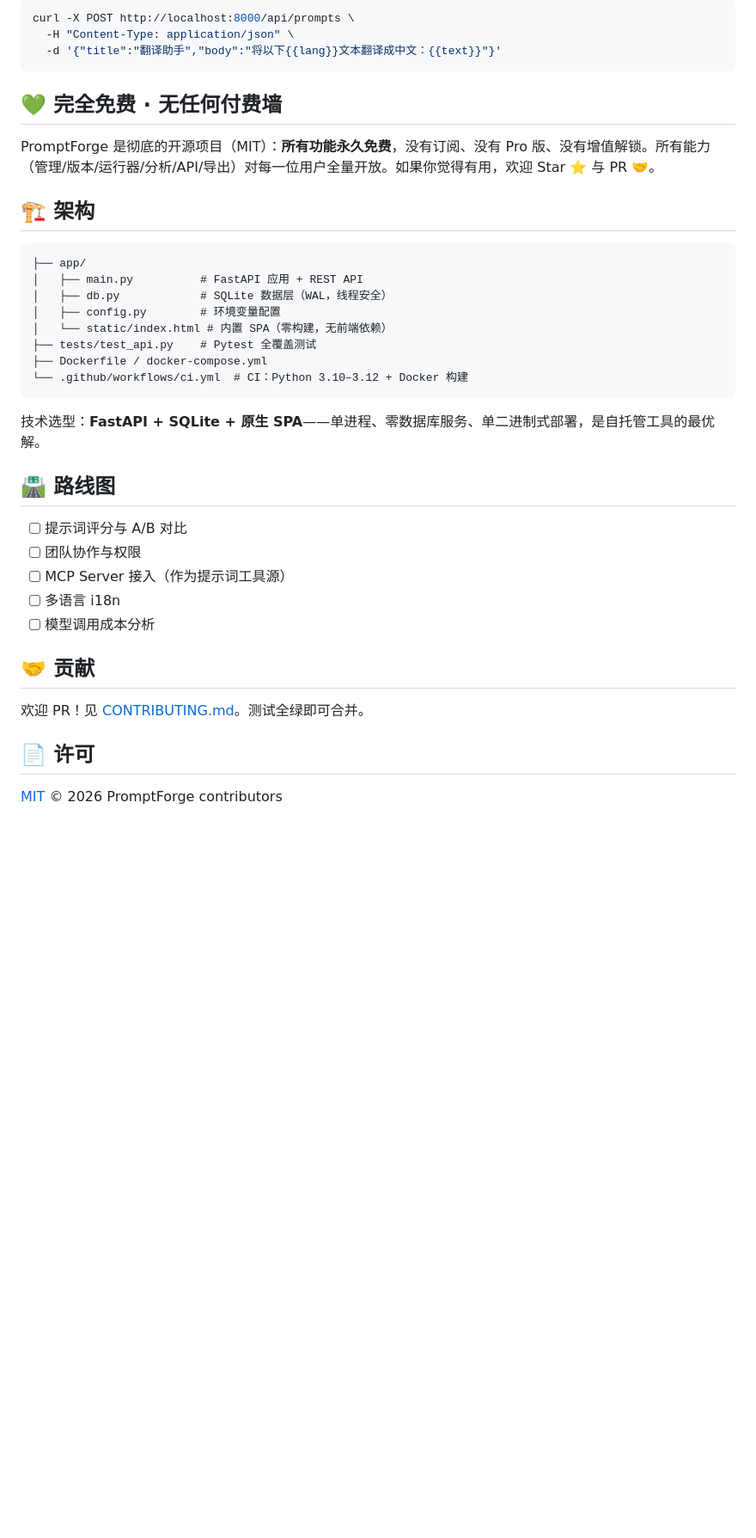
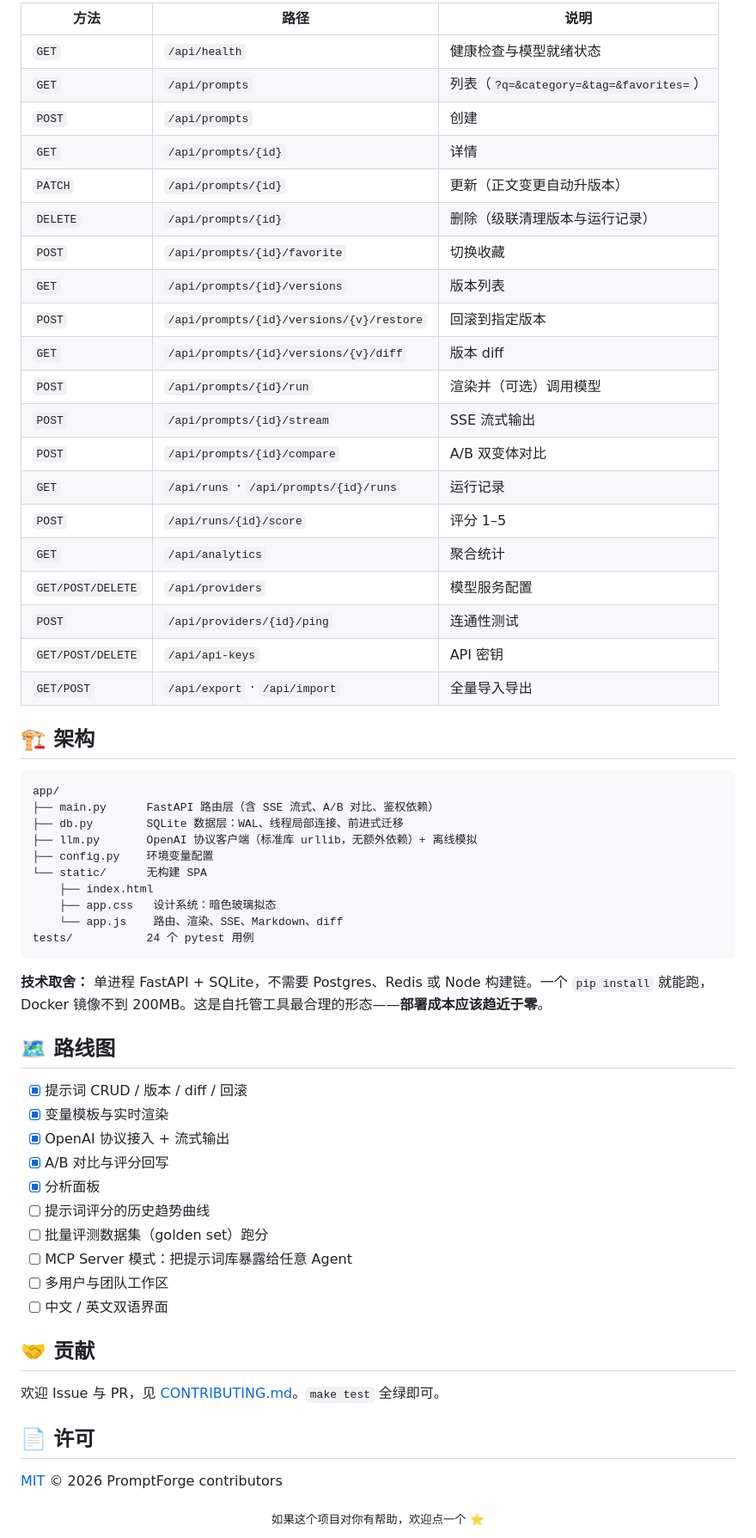
Before and after one commit to wangzi5151/promptforge, a Markdown page: README.md, the part around one of its changes. Shown at 86% size. Drawn GitHub-style; folded sections open; blank space fills up the shorter version.

````diff
--- a/README.md
+++ b/README.md
@@ -75,41 +154,67 @@ GET    /api/export                  # 全量导出
 
-```bash
-curl -X POST http://localhost:8000/api/prompts \
-  -H "Content-Type: application/json" \
-  -d '{"title":"翻译助手","body":"将以下{{lang}}文本翻译成中文：{{text}}"}'
+| 方法 | 路径 | 说明 |
+|---|---|---|
+| `GET` | `/api/health` | 健康检查与模型就绪状态 |
+| `GET` | `/api/prompts` | 列表（`?q=&category=&tag=&favorites=`） |
+| `POST` | `/api/prompts` | 创建 |
+| `GET` | `/api/prompts/{id}` | 详情 |
+| `PATCH` | `/api/prompts/{id}` | 更新（正文变更自动升版本） |
+| `DELETE` | `/api/prompts/{id}` | 删除（级联清理版本与运行记录） |
+| `POST` | `/api/prompts/{id}/favorite` | 切换收藏 |
+| `GET` | `/api/prompts/{id}/versions` | 版本列表 |
+| `POST` | `/api/prompts/{id}/versions/{v}/restore` | 回滚到指定版本 |
+| `GET` | `/api/prompts/{id}/versions/{v}/diff` | 版本 diff |
+| `POST` | `/api/prompts/{id}/run` | 渲染并（可选）调用模型 |
+| `POST` | `/api/prompts/{id}/stream` | SSE 流式输出 |
+| `POST` | `/api/prompts/{id}/compare` | A/B 双变体对比 |
+| `GET` | `/api/runs` · `/api/prompts/{id}/runs` | 运行记录 |
+| `POST` | `/api/runs/{id}/score` | 评分 1–5 |
+| `GET` | `/api/analytics` | 聚合统计 |
+| `GET/POST/DELETE` | `/api/providers` | 模型服务配置 |
+| `POST` | `/api/providers/{id}/ping` | 连通性测试 |
+| `GET/POST/DELETE` | `/api/api-keys` | API 密钥 |
+| `GET/POST` | `/api/export` · `/api/import` | 全量导入导出 |
+
+</details>
+
+## 🏗 架构
+
+```
+app/
+├── main.py      FastAPI 路由层（含 SSE 流式、A/B 对比、鉴权依赖）
+├── db.py        SQLite 数据层：WAL、线程局部连接、前进式迁移
+├── llm.py       OpenAI 协议客户端（标准库 urllib，无额外依赖）+ 离线模拟
+├── config.py    环境变量配置
+└── static/      无构建 SPA
+    ├── index.html
+    ├── app.css   设计系统：暗色玻璃拟态
+    └── app.js    路由、渲染、SSE、Markdown、diff
+tests/           24 个 pytest 用例
 ```
 
-## 💚 完全免费 · 无任何付费墙
+**技术取舍：** 单进程 FastAPI + SQLite，不需要 Postgres、Redis 或 Node 构建链。一个 `pip install` 就能跑，Docker 镜像不到 200MB。这是自托管工具最合理的形态——**部署成本应该趋近于零**。
 
-PromptForge 是彻底的开源项目（MIT）：**所有功能永久免费**，没有订阅、没有 Pro 版、没有增值解锁。所有能力（管理/版本/运行器/分析/API/导出）对每一位用户全量开放。如果你觉得有用，欢迎 Star ⭐ 与 PR 🤝。
+## 🗺 路线图
 
-## 🏗️ 架构
-
-```
-├── app/
-│   ├── main.py          # FastAPI 应用 + REST API
-│   ├── db.py            # SQLite 数据层（WAL，线程安全）
-│   ├── config.py        # 环境变量配置
-│   └── static/index.html # 内置 SPA（零构建，无前端依赖）
-├── tests/test_api.py    # Pytest 全覆盖测试
-├── Dockerfile / docker-compose.yml
-└── .github/workflows/ci.yml  # CI：Python 3.10–3.12 + Docker 构建
-```
-
-技术选型：**FastAPI + SQLite + 原生 SPA**——单进程、零数据库服务、单二进制式部署，是自托管工具的最优解。
-
-## 🛣️ 路线图
-
-- [ ] 提示词评分与 A/B 对比
-- [ ] 团队协作与权限
-- [ ] MCP Server 接入（作为提示词工具源）
-- [ ] 多语言 i18n
-- [ ] 模型调用成本分析
+- [x] 提示词 CRUD / 版本 / diff / 回滚
+- [x] 变量模板与实时渲染
+- [x] OpenAI 协议接入 + 流式输出
+- [x] A/B 对比与评分回写
+- [x] 分析面板
+- [ ] 提示词评分的历史趋势曲线
+- [ ] 批量评测数据集（golden set）跑分
+- [ ] MCP Server 模式：把提示词库暴露给任意 Agent
+- [ ] 多用户与团队工作区
+- [ ] 中文 / 英文双语界面
 
 ## 🤝 贡献
 
-欢迎 PR！见 [CONTRIBUTING.md](CONTRIBUTING.md)。测试全绿即可合并。
+欢迎 Issue 与 PR，见 [CONTRIBUTING.md](CONTRIBUTING.md)。`make test` 全绿即可。
 
 ## 📄 许可
 
 [MIT](LICENSE) © 2026 PromptForge contributors
+
+<div align="center">
+<sub>如果这个项目对你有帮助，欢迎点一个 ⭐</sub>
+</div>
````
Also changed, not shown: other parts of README.md (+116 -37 lines), CHANGELOG.md (+47 -13 lines), docs/dashboard.jpg (added), docs/library.jpg (added), docs/run.jpg (added), docs/settings.jpg (added), 12 other files.
